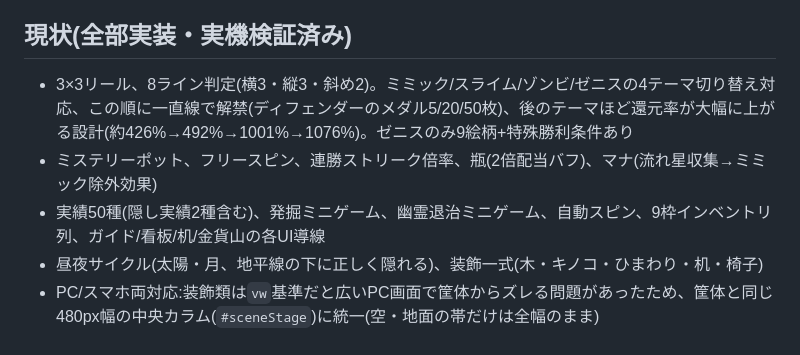
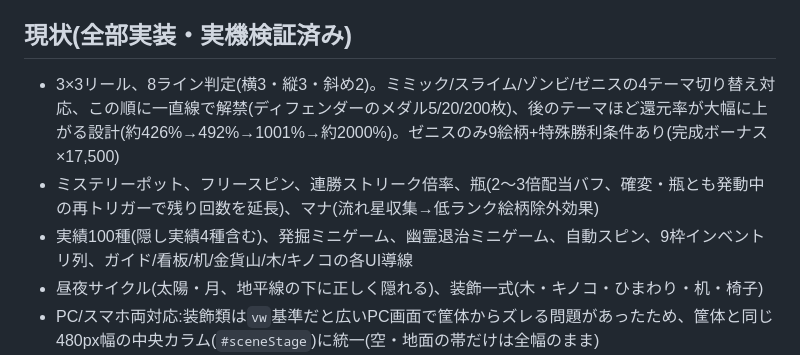
Before and after one commit to utoutoneko/terraria_slot_fanmade, a Markdown page: README.md, the part around one of its changes. GitHub-like rendering.

```diff
--- a/README.md
+++ b/README.md
@@ -12,9 +12,9 @@
 ローカルでは `index.html` をブラウザで直接開くか、簡易サーバー(`python3 -m http.server`)経由で開いてください。file://直接開きでも動作確認済みです。
 
 ## 現状(全部実装・実機検証済み)
-- 3×3リール、8ライン判定(横3・縦3・斜め2)。ミミック/スライム/ゾンビ/ゼニスの4テーマ切り替え対応、この順に一直線で解禁(ディフェンダーのメダル5/20/50枚)、後のテーマほど還元率が大幅に上がる設計(約426%→492%→1001%→1076%)。ゼニスのみ9絵柄+特殊勝利条件あり
-- ミステリーポット、フリースピン、連勝ストリーク倍率、瓶(2倍配当バフ)、マナ(流れ星収集→ミミック除外効果)
-- 実績50種(隠し実績2種含む)、発掘ミニゲーム、幽霊退治ミニゲーム、自動スピン、9枠インベントリ列、ガイド/看板/机/金貨山の各UI導線
+- 3×3リール、8ライン判定(横3・縦3・斜め2)。ミミック/スライム/ゾンビ/ゼニスの4テーマ切り替え対応、この順に一直線で解禁(ディフェンダーのメダル5/20/200枚)、後のテーマほど還元率が大幅に上がる設計(約426%→492%→1001%→約2000%)。ゼニスのみ9絵柄+特殊勝利条件あり(完成ボーナス×17,500)
+- ミステリーポット、フリースピン、連勝ストリーク倍率、瓶(2〜3倍配当バフ、確変・瓶とも発動中の再トリガーで残り回数を延長)、マナ(流れ星収集→低ランク絵柄除外効果)
+- 実績100種(隠し実績4種含む)、発掘ミニゲーム、幽霊退治ミニゲーム、自動スピン、9枠インベントリ列、ガイド/看板/机/金貨山/木/キノコの各UI導線
 - 昼夜サイクル(太陽・月、地平線の下に正しく隠れる)、装飾一式(木・キノコ・ひまわり・机・椅子)
 - PC/スマホ両対応:装飾類は`vw`基準だと広いPC画面で筐体からズレる問題があったため、筐体と同じ480px幅の中央カラム(`#sceneStage`)に統一(空・地面の帯だけは全幅のまま)
 - 実績一覧は50種になり縦に長くなりすぎたため、1ページ10件のページ送り式に変更(◀/▶で切替)
```
Also changed, not shown: other parts of README.md (+18 -1 lines).
